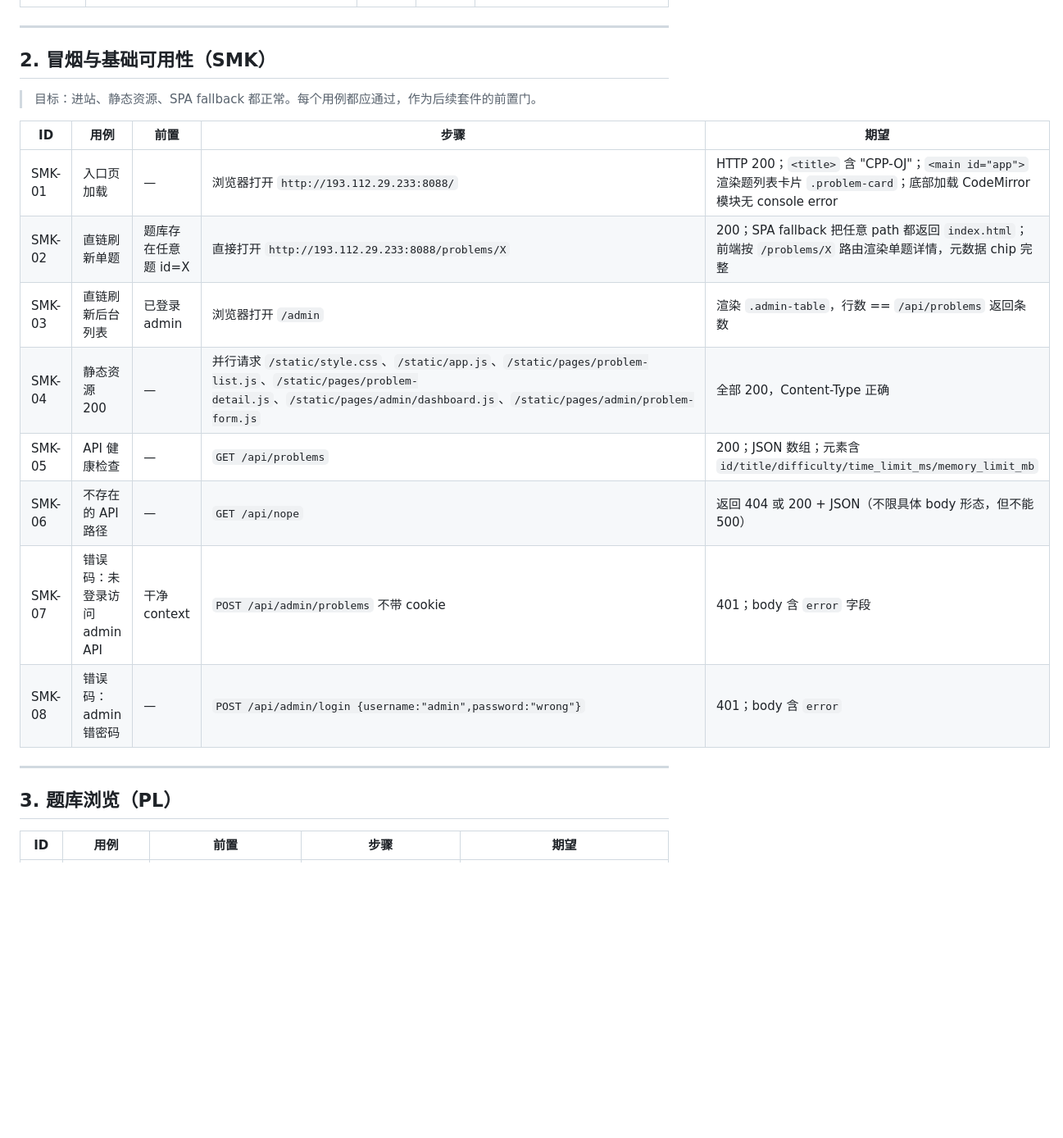
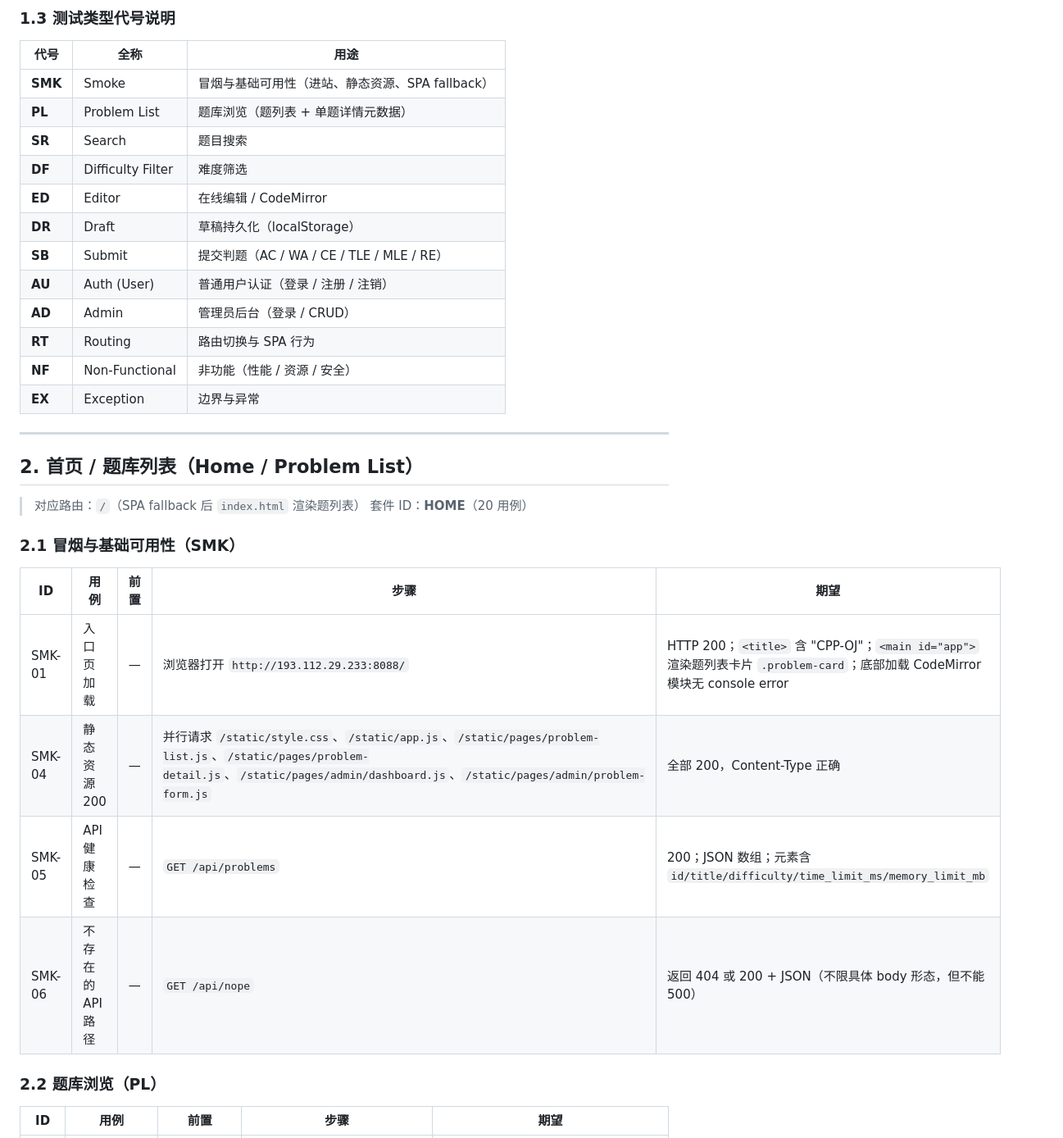
Before and after one commit to wwwdfwew/cpp-oj-vibecoding, a Markdown page: Web自动化测试文档.md, the part around one of its changes. Shown at 82% size. Rendered like a GitHub page; blank space fills up the shorter version.

```diff
--- a/Web自动化测试文档.md
+++ b/Web自动化测试文档.md
@@ -107,24 +126,37 @@ RUN_ID = uuid.uuid4().hex[:8]            # 例: "3f7a91c2"
+### 1.3 测试类型代号说明
+
+| 代号 | 全称 | 用途 |
+|---|---|---|
+| **SMK** | Smoke | 冒烟与基础可用性（进站、静态资源、SPA fallback） |
+| **PL** | Problem List | 题库浏览（题列表 + 单题详情元数据） |
+| **SR** | Search | 题目搜索 |
+| **DF** | Difficulty Filter | 难度筛选 |
+| **ED** | Editor | 在线编辑 / CodeMirror |
+| **DR** | Draft | 草稿持久化（localStorage） |
+| **SB** | Submit | 提交判题（AC / WA / CE / TLE / MLE / RE） |
+| **AU** | Auth (User) | 普通用户认证（登录 / 注册 / 注销） |
+| **AD** | Admin | 管理员后台（登录 / CRUD） |
+| **RT** | Routing | 路由切换与 SPA 行为 |
+| **NF** | Non-Functional | 非功能（性能 / 资源 / 安全） |
+| **EX** | Exception | 边界与异常 |
 
 ---
 
-## 2. 冒烟与基础可用性（SMK）
+## 2. 首页 / 题库列表（Home / Problem List）
 
-> 目标：进站、静态资源、SPA fallback 都正常。每个用例都应通过，作为后续套件的前置门。
+> 对应路由：`/`（SPA fallback 后 `index.html` 渲染题列表）
+> 套件 ID：**HOME**（20 用例）
+
+### 2.1 冒烟与基础可用性（SMK）
 
 | ID | 用例 | 前置 | 步骤 | 期望 |
 |---|---|---|---|---|
 | SMK-01 | 入口页加载 | — | 浏览器打开 `http://193.112.29.233:8088/` | HTTP 200；`<title>` 含 "CPP-OJ"；`<main id="app">` 渲染题列表卡片 `.problem-card`；底部加载 CodeMirror 模块无 console error |
-| SMK-02 | 直链刷新单题 | 题库存在任意题 id=X | 直接打开 `http://193.112.29.233:8088/problems/X` | 200；SPA fallback 把任意 path 都返回 `index.html`；前端按 `/problems/X` 路由渲染单题详情，元数据 chip 完整 |
-| SMK-03 | 直链刷新后台列表 | 已登录 admin | 浏览器打开 `/admin` | 渲染 `.admin-table`，行数 == `/api/problems` 返回条数 |
 | SMK-04 | 静态资源 200 | — | 并行请求 `/static/style.css`、`/static/app.js`、`/static/pages/problem-list.js`、`/static/pages/problem-detail.js`、`/static/pages/admin/dashboard.js`、`/static/pages/admin/problem-form.js` | 全部 200，Content-Type 正确 |
 | SMK-05 | API 健康检查 | — | `GET /api/problems` | 200；JSON 数组；元素含 `id/title/difficulty/time_limit_ms/memory_limit_mb` |
 | SMK-06 | 不存在的 API 路径 | — | `GET /api/nope` | 返回 404 或 200 + JSON（不限具体 body 形态，但不能 500） |
-| SMK-07 | 错误码：未登录访问 admin API | 干净 context | `POST /api/admin/problems` 不带 cookie | 401；body 含 `error` 字段 |
-| SMK-08 | 错误码：admin 错密码 | — | `POST /api/admin/login {username:"admin",password:"wrong"}` | 401；body 含 `error` |
 
----
-
-## 3. 题库浏览（PL）
+### 2.2 题库浏览（PL）
 
 | ID | 用例 | 前置 | 步骤 | 期望 |
 |---|---|---|---|---|
```
Also changed, not shown: other parts of Web自动化测试文档.md (+191 -82 lines).
